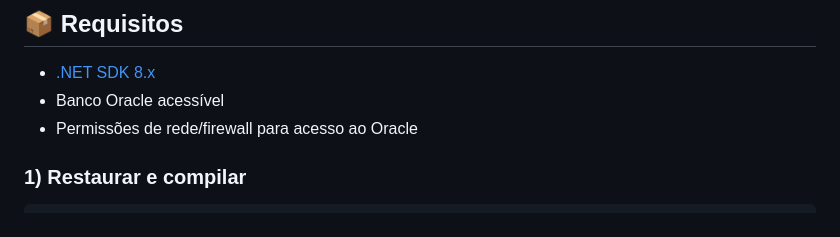
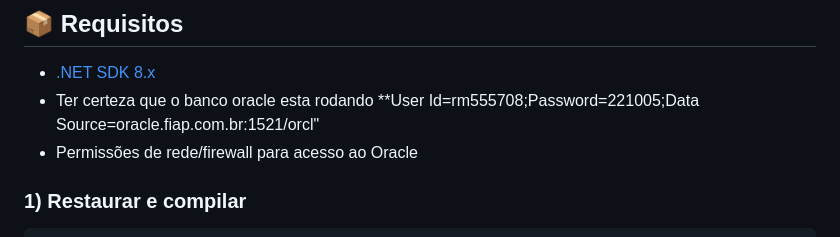
Before and after one commit to victornbm7405/Sprint1-DOTNET, a Markdown page: README.md, the part around the change. GitHub-like rendering.

```diff
--- a/README.md
+++ b/README.md
@@ -47,7 +47,7 @@ MottuProjeto/
 
 ## 📦 Requisitos
 - [.NET SDK 8.x](https://dotnet.microsoft.com/)
-- Banco Oracle acessível
+- Ter certeza que o banco oracle esta rodando **User Id=rm555708;Password=221005;Data Source=oracle.fiap.com.br:1521/orcl"
 - Permissões de rede/firewall para acesso ao Oracle
 
 ### 1) Restaurar e compilar
```
